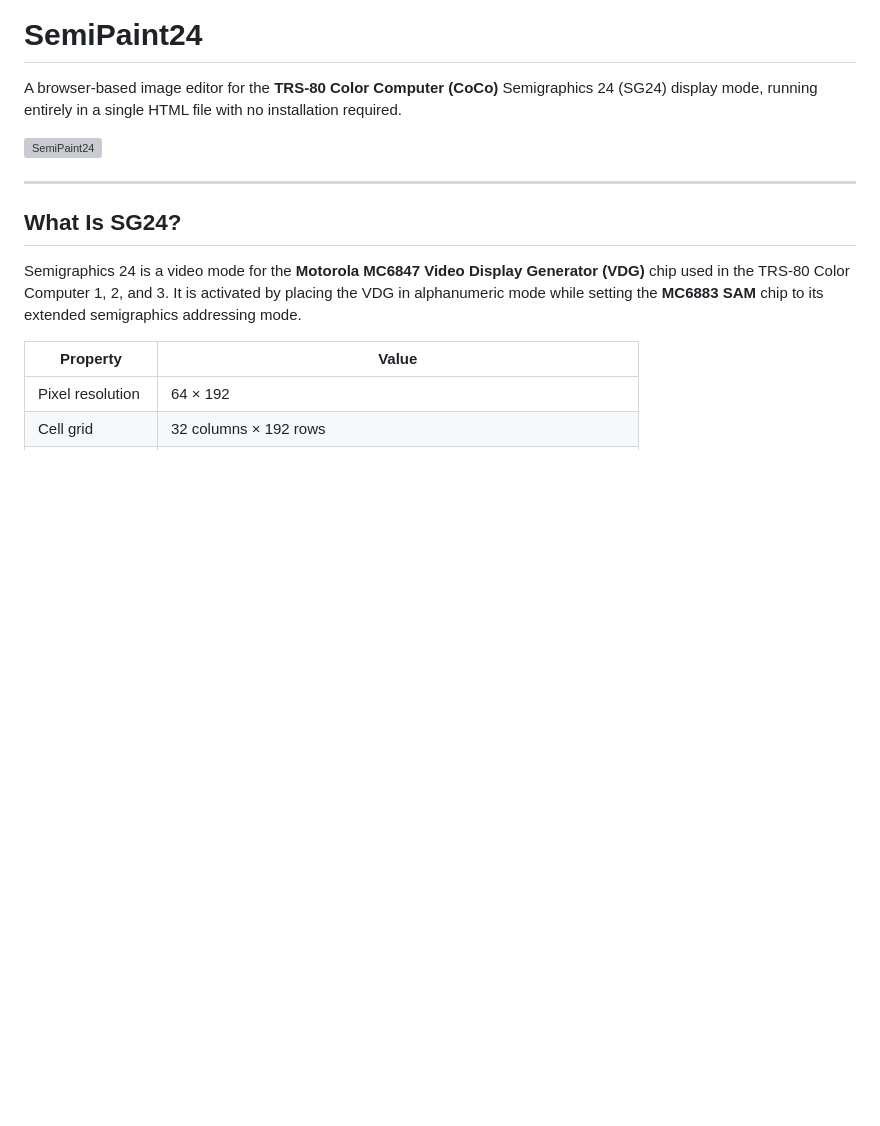
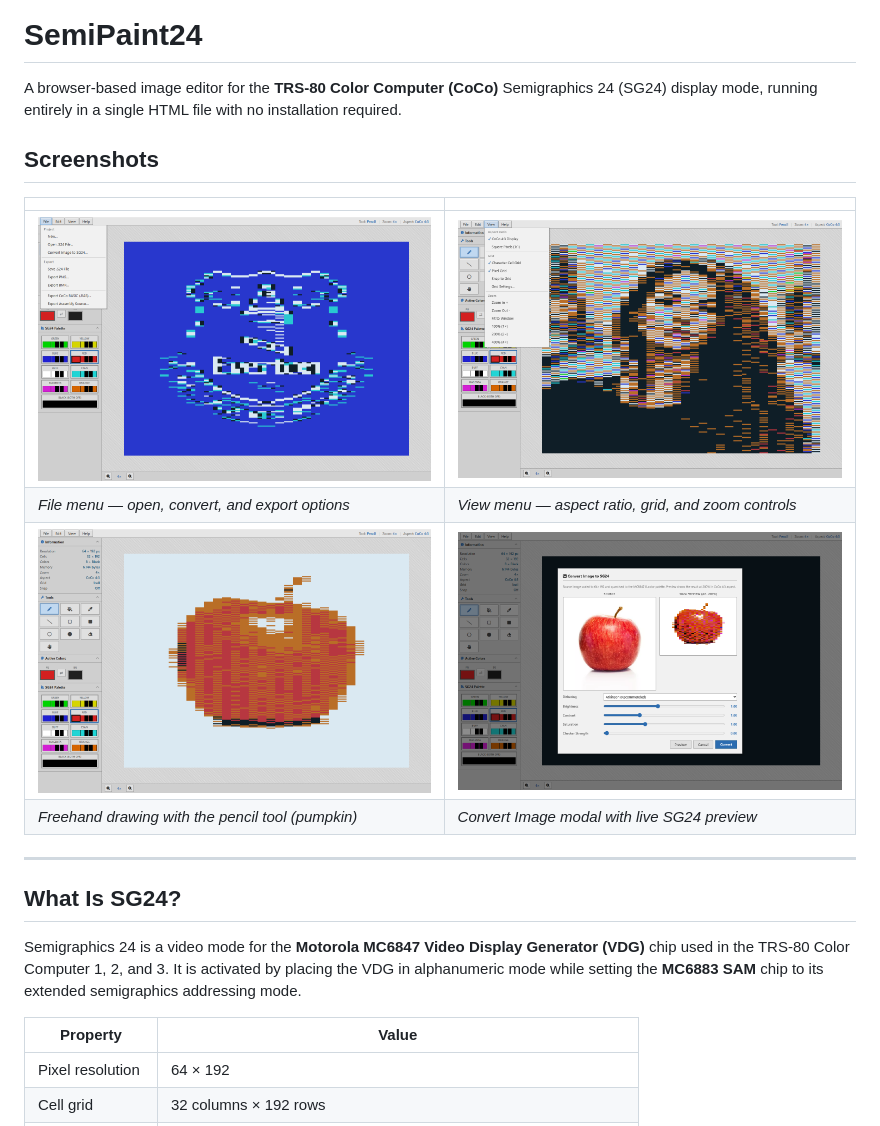
Before and after one commit to CarlosCamacho/SemiPaint-24, a Markdown page: README.md, the part around the change. Drawn GitHub-style; pictures changed too: screenshots/screenshot-convert.png (added), screenshots/screenshot-file-menu.png (added), screenshots/screenshot-pumpkin.png (added); blank space fills up the shorter version; grey boxes are pictures that could not be loaded.

Commit message:
Add screenshots to README
Co-Authored-By: Claude Sonnet 4.6 <noreply@anthropic.com>
Claude-Session: https://claude.ai/code/session_012isQLuAcKps2NCacTy224n

```diff
--- a/README.md
+++ b/README.md
@@ -2,7 +2,14 @@
 
 A browser-based image editor for the **TRS-80 Color Computer (CoCo)** Semigraphics 24 (SG24) display mode, running entirely in a single HTML file with no installation required.
 
-![SemiPaint24](screenshot.png)
+## Screenshots
+
+| | |
+|---|---|
+| ![File menu and canvas](screenshots/screenshot-file-menu.png) | ![View menu options](screenshots/screenshot-view-menu.png) |
+| *File menu — open, convert, and export options* | *View menu — aspect ratio, grid, and zoom controls* |
+| ![Pumpkin drawing](screenshots/screenshot-pumpkin.png) | ![Convert Image modal](screenshots/screenshot-convert.png) |
+| *Freehand drawing with the pencil tool (pumpkin)* | *Convert Image modal with live SG24 preview* |
 
 ---
 
```
